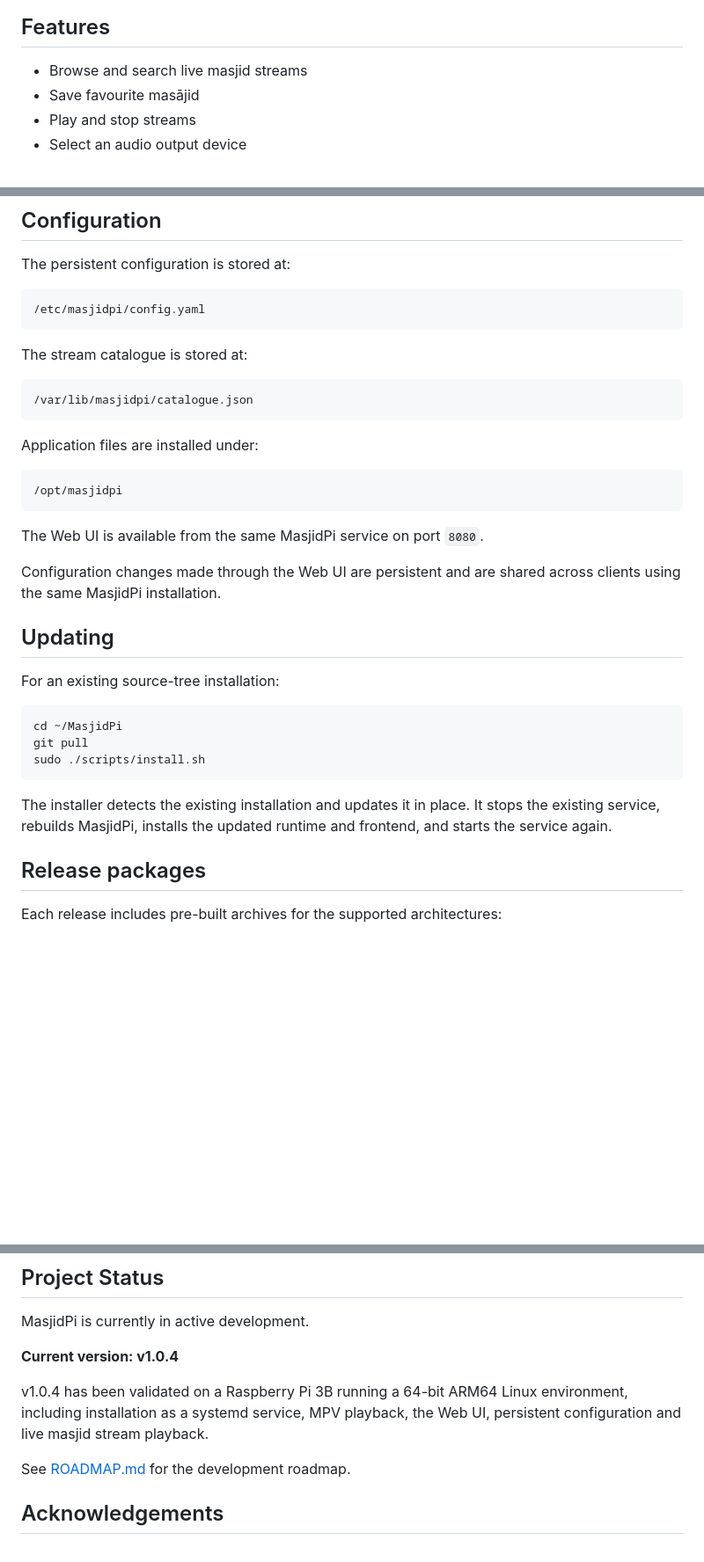
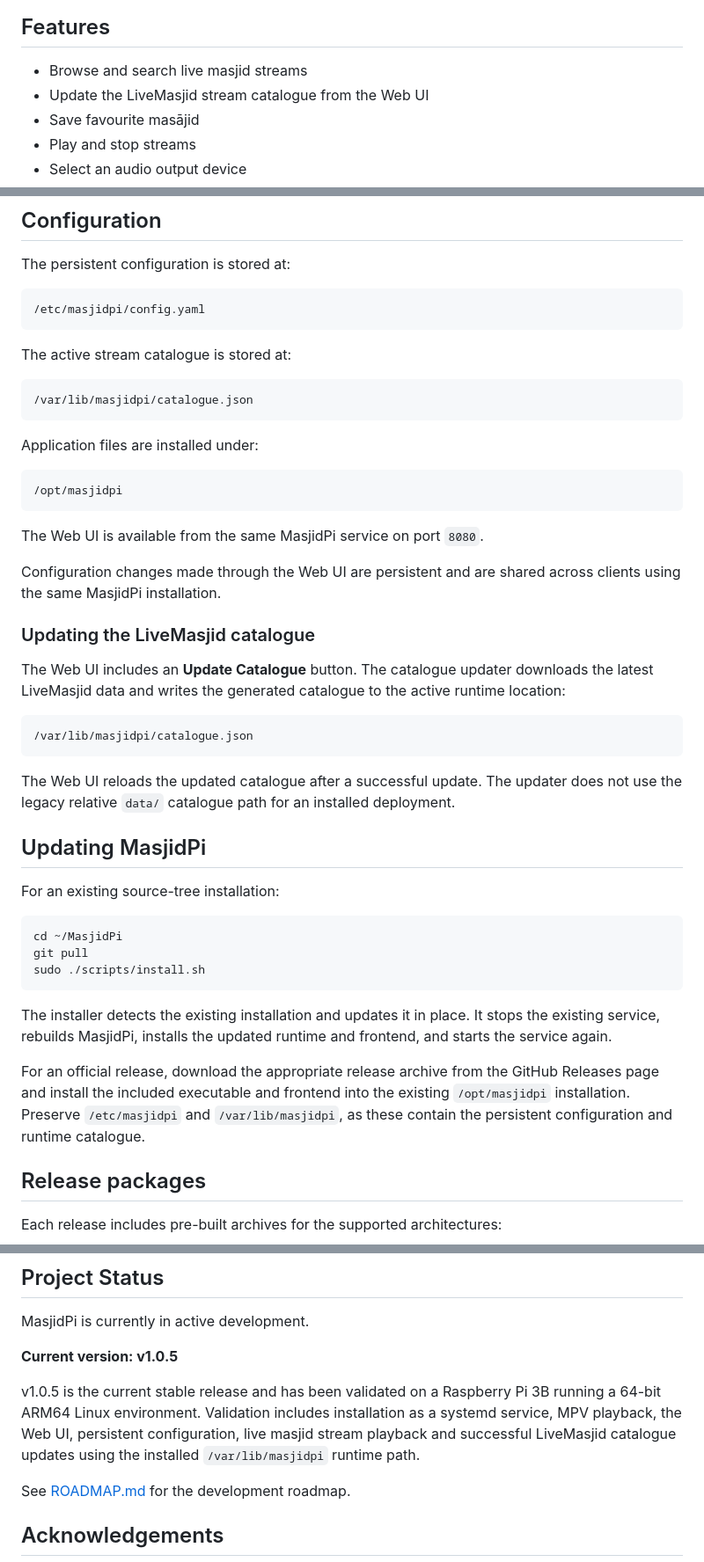
Before and after one commit to X-Calibre/MasjidPi, a Markdown page: README.md, 3 parts joined by grey strips. Shown at 88% size. GitHub-like rendering; blank space fills up the shorter version.

Commit message:
Update README for v1.0.5 release

````diff
--- a/README.md
+++ b/README.md
@@ -9,6 +9,7 @@ It provides a simple web interface for finding masājid, selecting streams, mana
 ## Features
 
 - Browse and search live masjid streams
+- Update the LiveMasjid stream catalogue from the Web UI
 - Save favourite masājid
 - Play and stop streams
 - Select an audio output device
@@ -123,7 +124,7 @@ The persistent configuration is stored at:
 /etc/masjidpi/config.yaml
 ```
 
-The stream catalogue is stored at:
+The active stream catalogue is stored at:
 
 ```text
 /var/lib/masjidpi/catalogue.json
@@ -139,7 +140,17 @@ The Web UI is available from the same MasjidPi service on port `8080`.
 
 Configuration changes made through the Web UI are persistent and are shared across clients using the same MasjidPi installation.
 
-## Updating
+### Updating the LiveMasjid catalogue
+
+The Web UI includes an **Update Catalogue** button. The catalogue updater downloads the latest LiveMasjid data and writes the generated catalogue to the active runtime location:
+
+```text
+/var/lib/masjidpi/catalogue.json
+```
+
+The Web UI reloads the updated catalogue after a successful update. The updater does not use the legacy relative `data/` catalogue path for an installed deployment.
+
+## Updating MasjidPi
 
 For an existing source-tree installation:
 
@@ -150,6 +161,8 @@ sudo ./scripts/install.sh
 ```
 
 The installer detects the existing installation and updates it in place. It stops the existing service, rebuilds MasjidPi, installs the updated runtime and frontend, and starts the service again.
+
+For an official release, download the appropriate release archive from the GitHub Releases page and install the included executable and frontend into the existing `/opt/masjidpi` installation. Preserve `/etc/masjidpi` and `/var/lib/masjidpi`, as these contain the persistent configuration and runtime catalogue.
 
 ## Release packages
 
@@ -226,9 +239,9 @@ make test
 
 MasjidPi is currently in active development.
 
-**Current version: v1.0.4**
+**Current version: v1.0.5**
 
-v1.0.4 has been validated on a Raspberry Pi 3B running a 64-bit ARM64 Linux environment, including installation as a systemd service, MPV playback, the Web UI, persistent configuration and live masjid stream playback.
+v1.0.5 is the current stable release and has been validated on a Raspberry Pi 3B running a 64-bit ARM64 Linux environment. Validation includes installation as a systemd service, MPV playback, the Web UI, persistent configuration, live masjid stream playback and successful LiveMasjid catalogue updates using the installed `/var/lib/masjidpi` runtime path.
 
 See [ROADMAP.md](ROADMAP.md) for the development roadmap.
 
````
